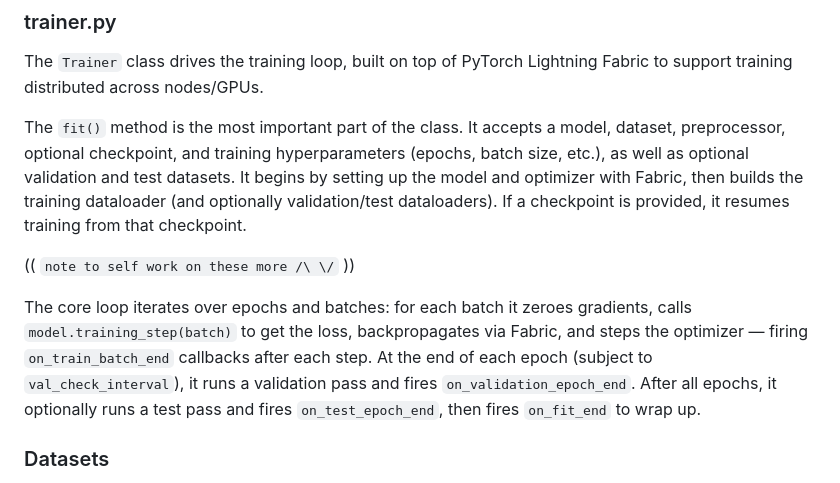
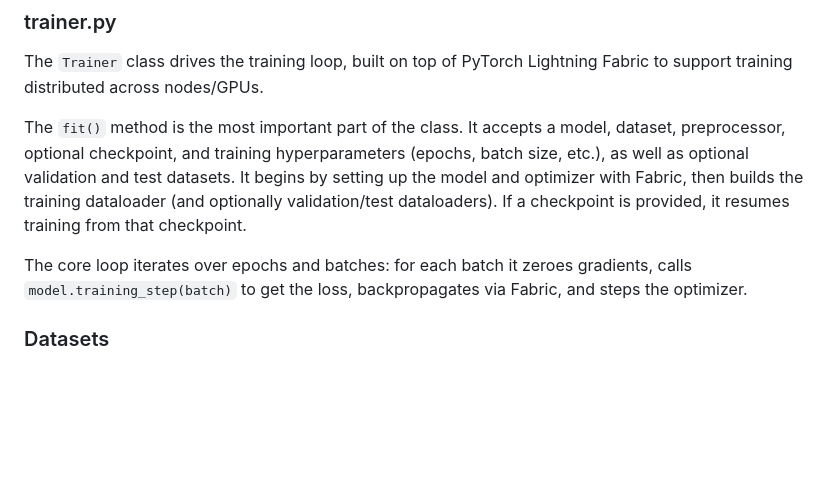
Before and after one commit to DRAGNLabs/MIRROR-Pipeline, a Markdown page: docs/mirror onboarding.md, the part around the change. GitHub-like rendering; blank space fills up the shorter version.

Commit message:
Revise per review

```diff
--- a/docs/mirror onboarding.md
+++ b/docs/mirror onboarding.md
@@ -48,9 +48,7 @@ The `Trainer` class drives the training loop, built on top of PyTorch Lightning
 
 The `fit()` method is the most important part of the class. It accepts a model, dataset, preprocessor, optional checkpoint, and training hyperparameters (epochs, batch size, etc.), as well as optional validation and test datasets. It begins by setting up the model and optimizer with Fabric, then builds the training dataloader (and optionally validation/test dataloaders). If a checkpoint is provided, it resumes training from that checkpoint.
 
-(( `note to self work on these more /\ \/` ))
-
-The core loop iterates over epochs and batches: for each batch it zeroes gradients, calls `model.training_step(batch)` to get the loss, backpropagates via Fabric, and steps the optimizer — firing `on_train_batch_end` callbacks after each step. At the end of each epoch (subject to `val_check_interval`), it runs a validation pass and fires `on_validation_epoch_end`. After all epochs, it optionally runs a test pass and fires `on_test_epoch_end`, then fires `on_fit_end` to wrap up.
+The core loop iterates over epochs and batches: for each batch it zeroes gradients, calls `model.training_step(batch)` to get the loss, backpropagates via Fabric, and steps the optimizer.
 
 ### Datasets
 
```
